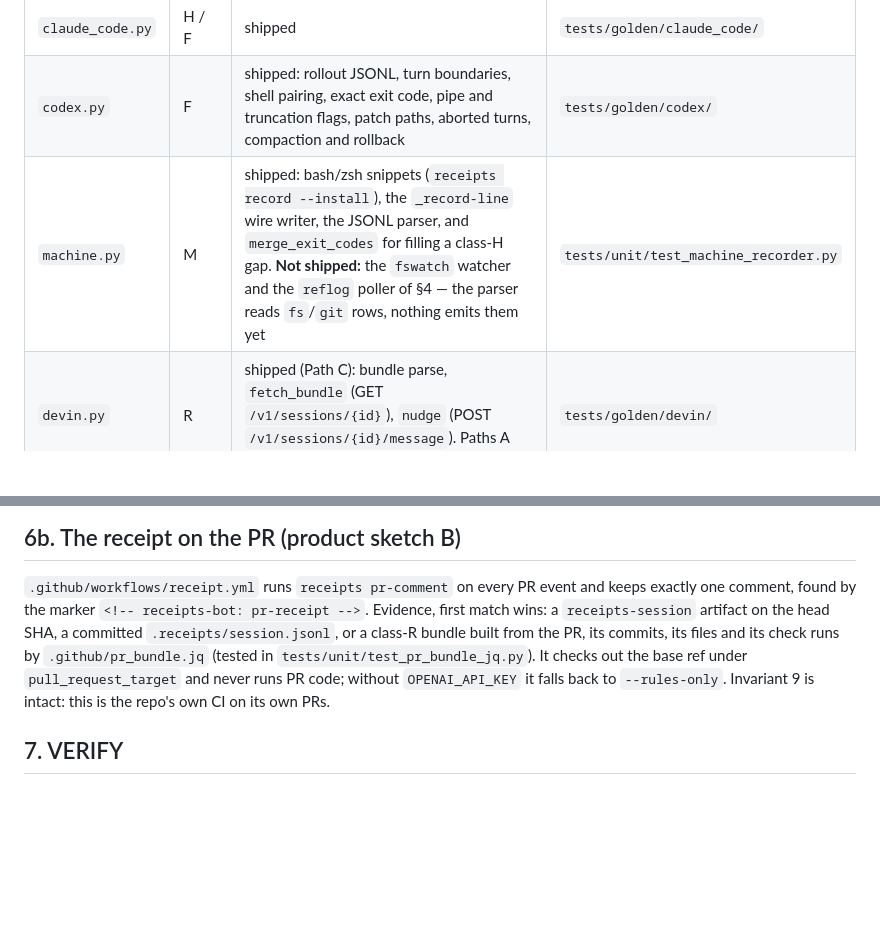
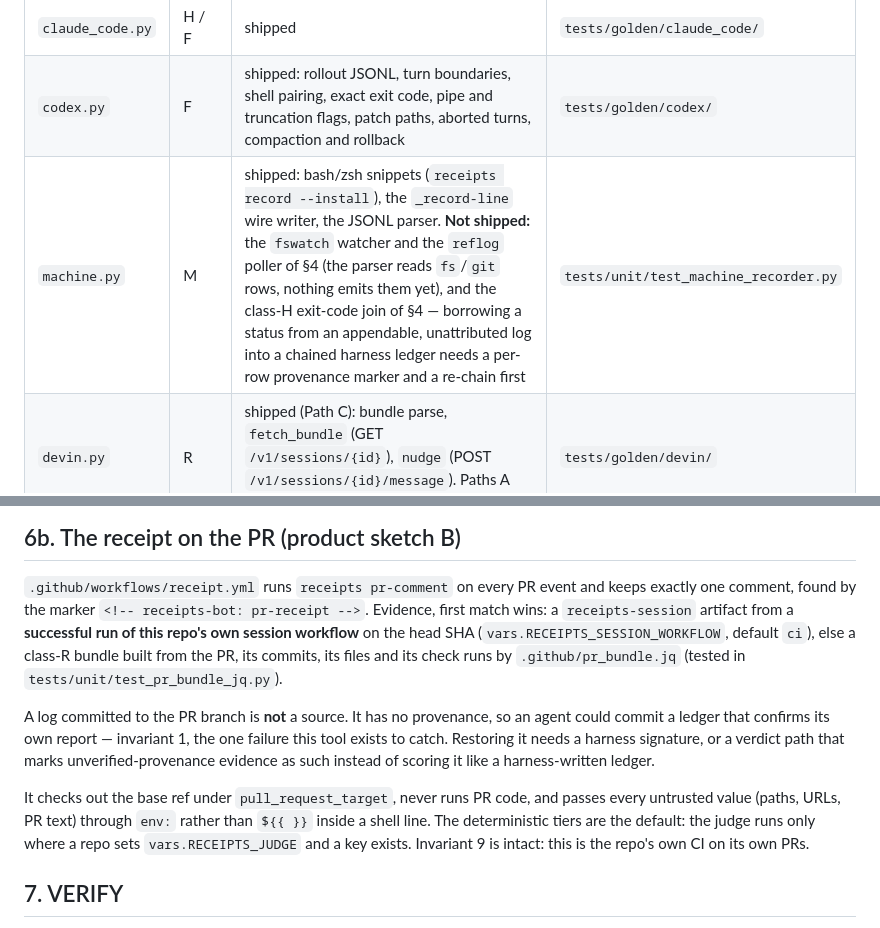
Before and after one commit to Olivesz/custos-code, a Markdown page: docs/ADAPTERS.md, 2 parts joined by grey strips. Rendered like a GitHub page; blank space fills up the shorter version.

```diff
--- a/docs/ADAPTERS.md
+++ b/docs/ADAPTERS.md
@@ -120,7 +120,7 @@ This is also the Devin cloud recorder (Path B in `docs/DEVIN.md`), installed by
 |---|---|---|---|
 | `claude_code.py` | H / F | shipped | `tests/golden/claude_code/` |
 | `codex.py` | F | shipped: rollout JSONL, turn boundaries, shell pairing, exact exit code, pipe and truncation flags, patch paths, aborted turns, compaction and rollback | `tests/golden/codex/` |
-| `machine.py` | M | shipped: bash/zsh snippets (`receipts record --install`), the `_record-line` wire writer, the JSONL parser, and `merge_exit_codes` for filling a class-H gap. **Not shipped:** the `fswatch` watcher and the `reflog` poller of §4 — the parser reads `fs`/`git` rows, nothing emits them yet | `tests/unit/test_machine_recorder.py` |
+| `machine.py` | M | shipped: bash/zsh snippets (`receipts record --install`), the `_record-line` wire writer, the JSONL parser. **Not shipped:** the `fswatch` watcher and the `reflog` poller of §4 (the parser reads `fs`/`git` rows, nothing emits them yet), and the class-H exit-code join of §4 — borrowing a status from an appendable, unattributed log into a chained harness ledger needs a per-row provenance marker and a re-chain first | `tests/unit/test_machine_recorder.py` |
 | `devin.py` | R | shipped (Path C): bundle parse, `fetch_bundle` (GET `/v1/sessions/{id}`), `nudge` (POST `/v1/sessions/{id}/message`). Paths A and B wait on access | `tests/golden/devin/` |
 | `copilot.py` | R | shipped: PR body report, optional tool log, commits and checks. Log export format still A3 | `tests/golden/copilot/` |
 | `otel.py` | trace | shipped: OTLP JSON and JSONL, GenAI spans, `execute_tool` call/result pairing, status and `process.exit_code` mapping. Uncaptured tool results are flagged, never assumed | `tests/golden/otel/` |
@@ -136,11 +136,21 @@ own gap must not read as silence.
 
 `.github/workflows/receipt.yml` runs `receipts pr-comment` on every PR event and keeps exactly one
 comment, found by the marker `<!-- receipts-bot: pr-receipt -->`. Evidence, first match wins: a
-`receipts-session` artifact on the head SHA, a committed `.receipts/session.jsonl`, or a class-R
-bundle built from the PR, its commits, its files and its check runs by `.github/pr_bundle.jq`
-(tested in `tests/unit/test_pr_bundle_jq.py`). It checks out the base ref under
-`pull_request_target` and never runs PR code; without `OPENAI_API_KEY` it falls back to
-`--rules-only`. Invariant 9 is intact: this is the repo's own CI on its own PRs.
+`receipts-session` artifact from a **successful run of this repo's own session workflow** on the
+head SHA (`vars.RECEIPTS_SESSION_WORKFLOW`, default `ci`), else a class-R bundle built from the PR,
+its commits, its files and its check runs by `.github/pr_bundle.jq` (tested in
+`tests/unit/test_pr_bundle_jq.py`).
+
+A log committed to the PR branch is **not** a source. It has no provenance, so an agent could
+commit a ledger that confirms its own report — invariant 1, the one failure this tool exists to
+catch. Restoring it needs a harness signature, or a verdict path that marks unverified-provenance
+evidence as such instead of scoring it like a harness-written ledger.
+
+It checks out the base ref under `pull_request_target`, never runs PR code, and passes every
+untrusted value (paths, URLs, PR text) through `env:` rather than `${{ }}` inside a shell line.
+The deterministic tiers are the default: the judge runs only where a repo sets
+`vars.RECEIPTS_JUDGE` and a key exists. Invariant 9 is intact: this is the repo's own CI on its own
+PRs.
 
 ## 7. VERIFY
 - Claude Code: is a `PreToolUse`-rewritten command visible to the model?
```
